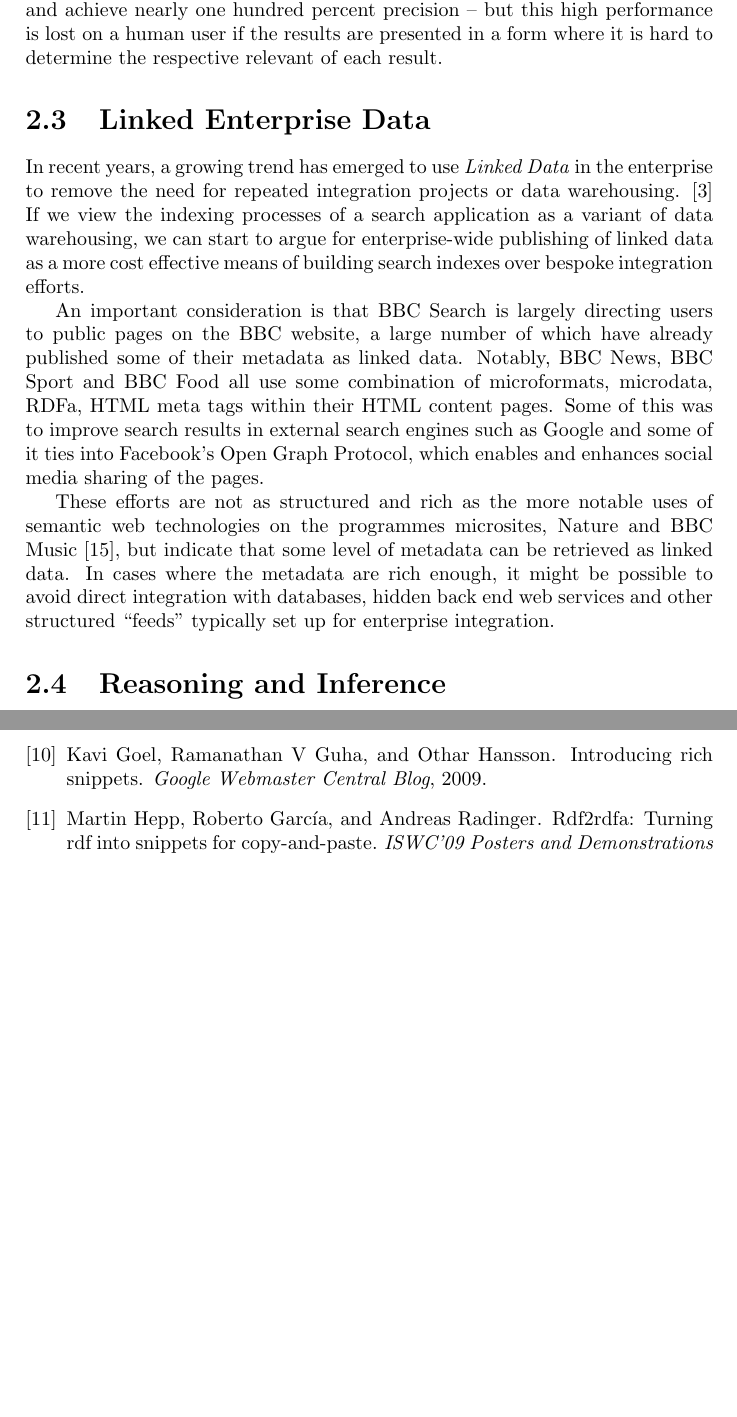
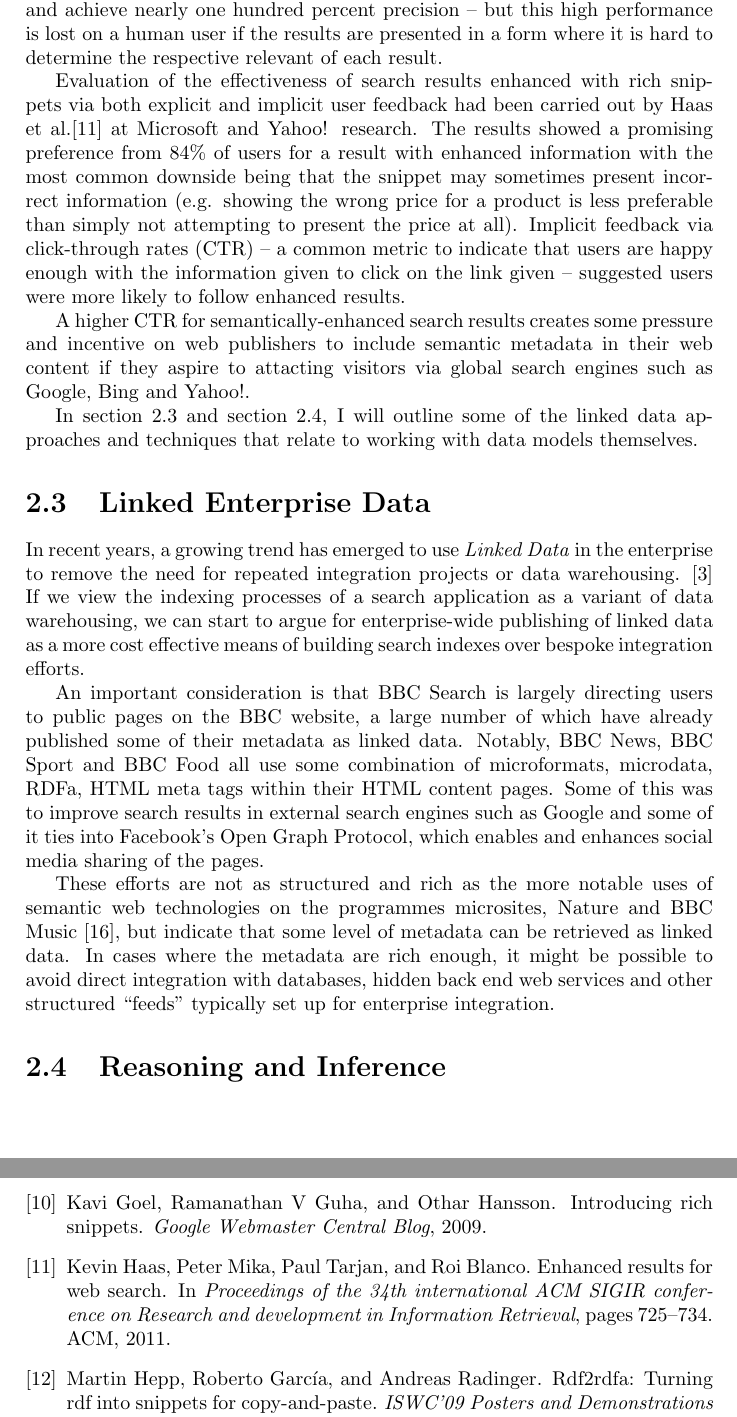
Before and after one commit to avengerpenguin/msc-rwe, a LaTeX document (paper.tex, which reads chapter2.tex): two parts of pages 9 and 14 of 15, joined at a grey line, cut so that both start at the same text, the shorter picture padded with empty space. Compiled offline with pdfLaTeX.

Commit message:
Nearing the end of chapter 2.

```diff
--- a/chapter2.tex
+++ b/chapter2.tex
@@ -110,9 +110,29 @@ achieve nearly one hundred percent precision -- but this high performance
 is lost on a human user if the results are presented in a form where it is
 hard to determine the respective relevant of each result.
 
+Evaluation of the effectiveness of search results enhanced with rich snippets
+via both explicit and implicit user feedback had been carried out by
+Haas et al.\cite{haas2011enhanced} at Microsoft and Yahoo! research. The
+results showed a promising preference from 84\% of users for a result
+with enhanced information with the most common downside being that the
+snippet may sometimes present incorrect information (e.g. showing the wrong
+price for a product is less preferable than simply not attempting to present
+the price at all). Implicit feedback via click-through rates (CTR) --
+a common metric to indicate that users are happy enough with the information
+given to click on the link given -- suggested users were more likely to
+follow enhanced results.
 
+A higher CTR for semantically-enhanced search results creates some pressure
+and incentive on web publishers to include semantic metadata in their web
+content if they aspire to attacting visitors via global search engines such
+as Google, Bing and Yahoo!.
+
+In section~\ref{linked-enterprise-data} and section~\ref{reasoning}, I will
+outline some of the linked data approaches and techniques that relate to
+working with data models themselves.
 
 \section{Linked Enterprise Data}
+\label{linked-enterprise-data}
 
 In recent years, a growing trend has emerged to use
 \emph{Linked Data} in the enterprise to remove the need
@@ -142,3 +162,4 @@ web services and other structured ``feeds'' typically set up for enterprise
 integration.
 
 \section{Reasoning and Inference}
+\label{reasoning}
```
Also changed, not shown: bibtex.bib (+8 -0 lines).
